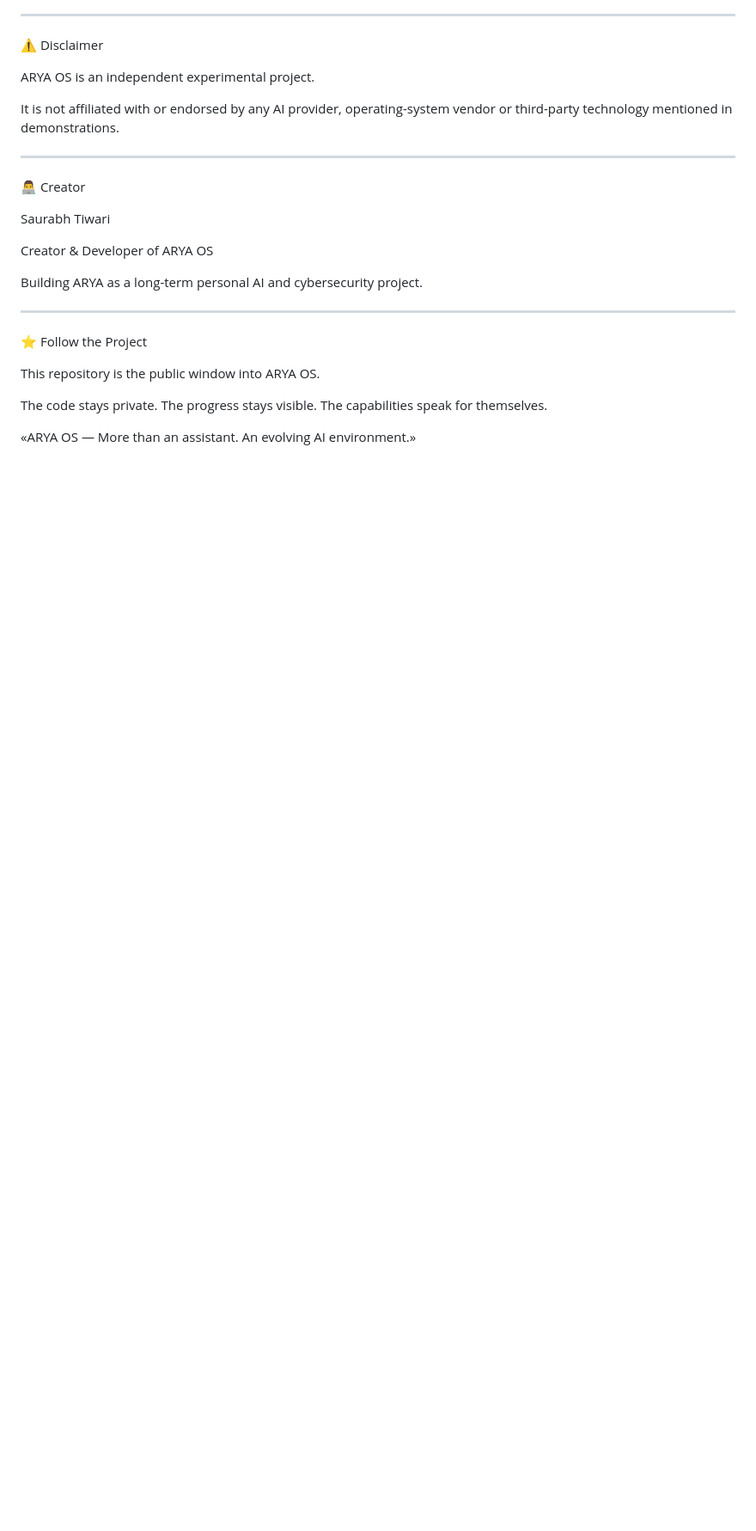
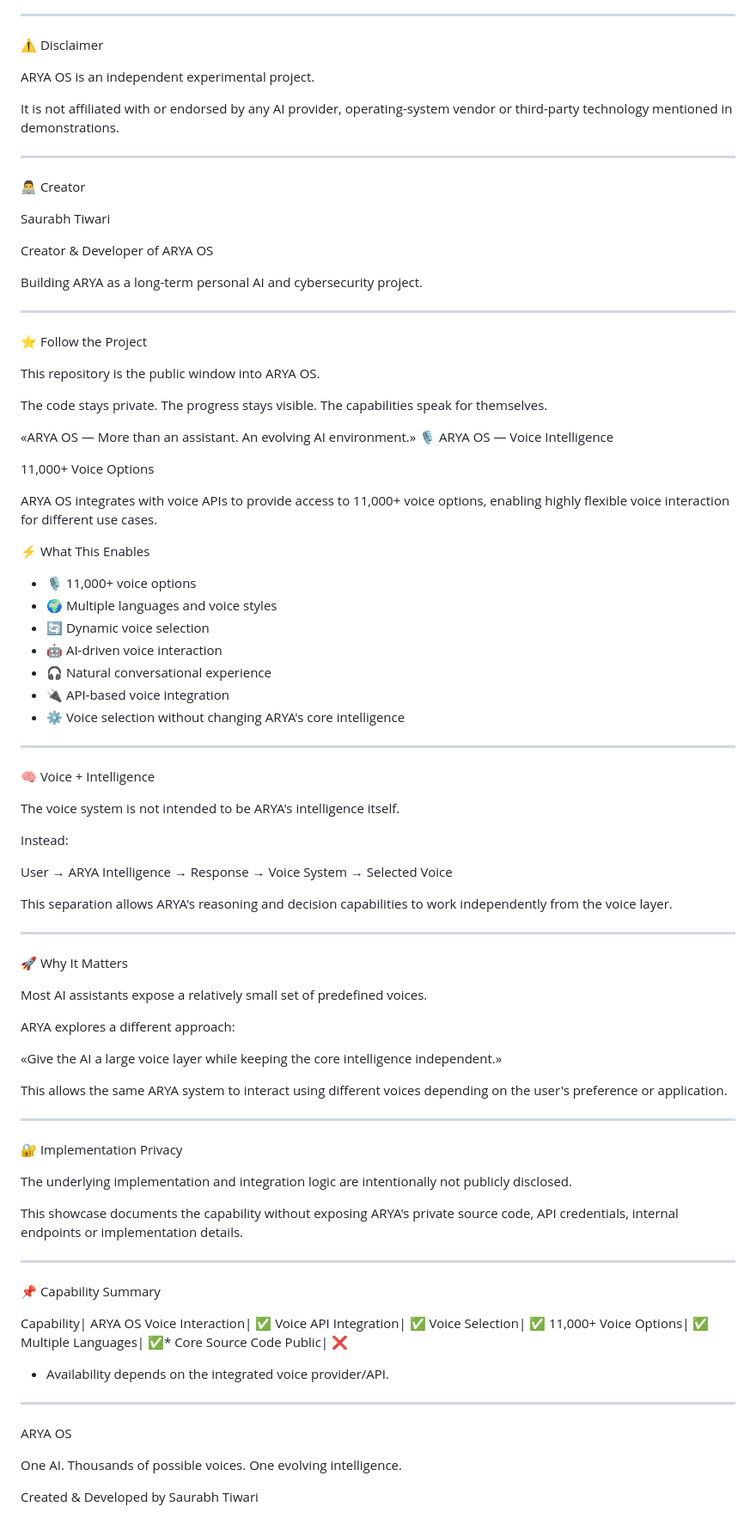
Before and after one commit to saurabh94230-tech/Arya-os, a Markdown page: README.md, the part around the change. Shown at 86% size. GitHub-like rendering; blank space fills up the shorter version.

```diff
--- a/README.md
+++ b/README.md
@@ -248,3 +248,74 @@ The progress stays visible.
 The capabilities speak for themselves.
 
 «ARYA OS — More than an assistant. An evolving AI environment.»
+🎙️ ARYA OS — Voice Intelligence
+
+11,000+ Voice Options
+
+ARYA OS integrates with voice APIs to provide access to 11,000+ voice options, enabling highly flexible voice interaction for different use cases.
+
+⚡ What This Enables
+
+- 🎙️ 11,000+ voice options
+- 🌍 Multiple languages and voice styles
+- 🔄 Dynamic voice selection
+- 🤖 AI-driven voice interaction
+- 🎧 Natural conversational experience
+- 🔌 API-based voice integration
+- ⚙️ Voice selection without changing ARYA's core intelligence
+
+---
+
+🧠 Voice + Intelligence
+
+The voice system is not intended to be ARYA's intelligence itself.
+
+Instead:
+
+User → ARYA Intelligence → Response → Voice System → Selected Voice
+
+This separation allows ARYA's reasoning and decision capabilities to work independently from the voice layer.
+
+---
+
+🚀 Why It Matters
+
+Most AI assistants expose a relatively small set of predefined voices.
+
+ARYA explores a different approach:
+
+«Give the AI a large voice layer while keeping the core intelligence independent.»
+
+This allows the same ARYA system to interact using different voices depending on the user's preference or application.
+
+---
+
+🔐 Implementation Privacy
+
+The underlying implementation and integration logic are intentionally not publicly disclosed.
+
+This showcase documents the capability without exposing ARYA's private source code, API credentials, internal endpoints or implementation details.
+
+---
+
+📌 Capability Summary
+
+Capability| ARYA OS
+Voice Interaction| ✅
+Voice API Integration| ✅
+Voice Selection| ✅
+11,000+ Voice Options| ✅
+Multiple Languages| ✅*
+Core Source Code Public| ❌
+
+* Availability depends on the integrated voice provider/API.
+
+---
+
+ARYA OS
+
+One AI.
+Thousands of possible voices.
+One evolving intelligence.
+
+Created & Developed by Saurabh Tiwari
```
